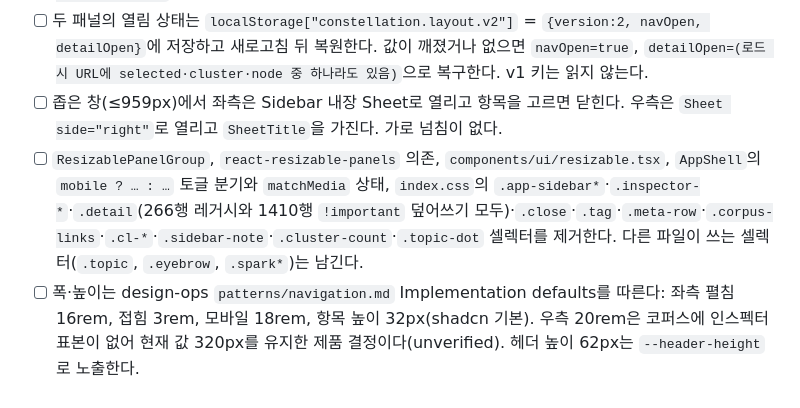
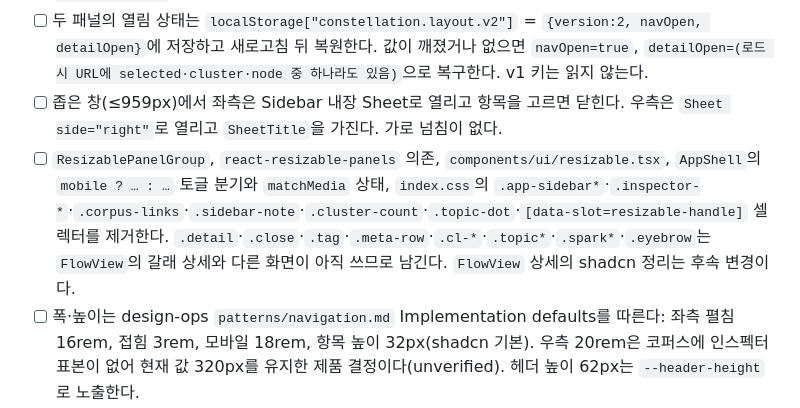
Before and after one commit to Nedian0Brien/Constellation, a Markdown page: .intent/spec_shell-sidebars.md, the part around the change. GitHub-like rendering.

Commit message:
plan: 앱 셸 좌우 사이드바를 shadcn Sidebar로 전환
spec의 CSS 제거 범위를 FlowView가 아직 쓰는 셀렉터를 남기도록 정정했다.

Co-Authored-By: Claude Opus 5 <noreply@anthropic.com>

```diff
--- a/.intent/spec_shell-sidebars.md
+++ b/.intent/spec_shell-sidebars.md
@@ -18,7 +18,7 @@ date: 2026-09-17
 - [ ] `DetailPanel`·`ClusterPanel`은 `<aside>`와 ✕ 없이 내용만 돌려준다. 연도·유형·피인용·논문 수·중앙연도는 `Badge`, 코퍼스 내 참고문헌·피인용 통계와 하위 주제·피인용 상위 목록은 `ItemGroup`+`Item`, 초록 없음은 `Alert`, 주제 태그는 `Badge variant="outline"`, 절 구분은 `Separator`, 원문 링크는 `Button variant="link"`+`ExternalLink data-icon="inline-end"`다. 빈 상태는 `Empty`+`EmptyMedia variant="icon"`.
 - [ ] 두 패널의 열림 상태는 `localStorage["constellation.layout.v2"]` = `{version:2, navOpen, detailOpen}`에 저장하고 새로고침 뒤 복원한다. 값이 깨졌거나 없으면 `navOpen=true`, `detailOpen=(로드 시 URL에 selected·cluster·node 중 하나라도 있음)`으로 복구한다. v1 키는 읽지 않는다.
 - [ ] 좁은 창(≤959px)에서 좌측은 Sidebar 내장 Sheet로 열리고 항목을 고르면 닫힌다. 우측은 `Sheet side="right"`로 열리고 `SheetTitle`을 가진다. 가로 넘침이 없다.
-- [ ] `ResizablePanelGroup`, `react-resizable-panels` 의존, `components/ui/resizable.tsx`, `AppShell`의 `mobile ? … : …` 토글 분기와 `matchMedia` 상태, `index.css`의 `.app-sidebar*`·`.inspector-*`·`.detail`(266행 레거시와 1410행 `!important` 덮어쓰기 모두)·`.close`·`.tag`·`.meta-row`·`.corpus-links`·`.cl-*`·`.sidebar-note`·`.cluster-count`·`.topic-dot` 셀렉터를 제거한다. 다른 파일이 쓰는 셀렉터(`.topic`, `.eyebrow`, `.spark*`)는 남긴다.
+- [ ] `ResizablePanelGroup`, `react-resizable-panels` 의존, `components/ui/resizable.tsx`, `AppShell`의 `mobile ? … : …` 토글 분기와 `matchMedia` 상태, `index.css`의 `.app-sidebar*`·`.inspector-*`·`.corpus-links`·`.sidebar-note`·`.cluster-count`·`.topic-dot`·`[data-slot=resizable-handle]` 셀렉터를 제거한다. `.detail`·`.close`·`.tag`·`.meta-row`·`.cl-*`·`.topic*`·`.spark*`·`.eyebrow`는 `FlowView`의 갈래 상세와 다른 화면이 아직 쓰므로 남긴다. `FlowView` 상세의 shadcn 정리는 후속 변경이다.
 - [ ] 폭·높이는 design-ops `patterns/navigation.md` Implementation defaults를 따른다: 좌측 펼침 16rem, 접힘 3rem, 모바일 18rem, 항목 높이 32px(shadcn 기본). 우측 20rem은 코퍼스에 인스펙터 표본이 없어 현재 값 320px를 유지한 제품 결정이다(unverified). 헤더 높이 62px는 `--header-height`로 노출한다.
 - [ ] 지도·목록 오버레이·URL 복원·다섯 화면 전환·모델 전환은 변경 전과 같이 동작한다.
 
```
Also changed, not shown: .intent/plan_shell-sidebars.md (added, +57 -0 lines).
